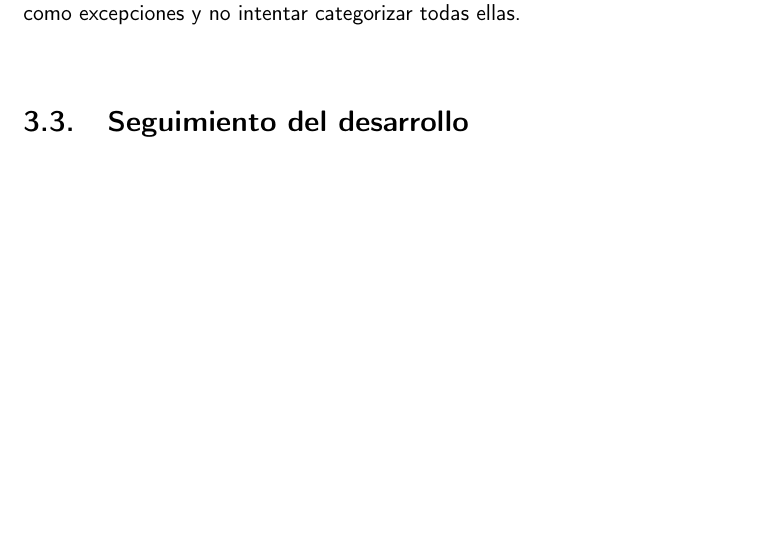
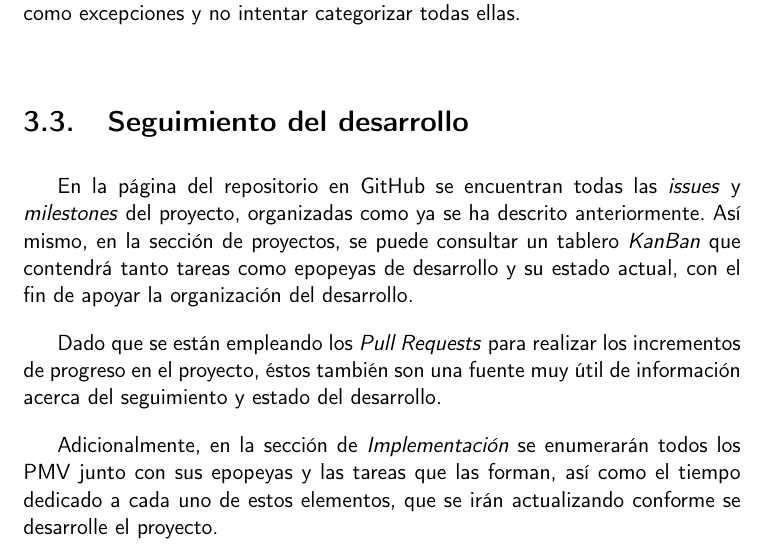
Before and after one commit to Anglepi/My-Many-Reads, a LaTeX book (docs/tex/proyecto.tex, which reads docs/tex/secciones/03_planificacion.tex): part of page 32 of 39, cut so that both start at the same text, the shorter picture padded with empty space. Compiled offline with pdfLaTeX.

Commit message:
#2 ADD tracking section

```diff
--- a/docs/tex/secciones/03_planificacion.tex
+++ b/docs/tex/secciones/03_planificacion.tex
@@ -54,3 +54,9 @@ Con varias de estas epopeyas se definiría un \textit{milestone} que, como se in
 Cabe mencionar que también se emplearán issues que sean excepciones a estas categorías. Éstas pueden consistir en pequeños arreglos independientes, sin epopeya asignada, u objetivos de mayor duración que no encajan con la definición de epopeya pero que tampoco llegan a representar un PMV, quizás pudiendo definirse como \textit{fase}. Existirán pocas excepciones que no encajen en las categorías definidas previamente, y es por eso por lo que se prefiere simplemente dejarlas como excepciones y no intentar categorizar todas ellas.
 
 \section{Seguimiento del desarrollo}
+
+En la página del repositorio en GitHub se encuentran todas las \textit{issues} y \textit{milestones} del proyecto, organizadas como ya se ha descrito anteriormente. Así mismo, en la sección de proyectos, se puede consultar un tablero \textit{KanBan} que contendrá tanto tareas como epopeyas de desarrollo y su estado actual, con el fin de apoyar la organización del desarrollo.
+
+Dado que se están empleando los \textit{Pull Requests} para realizar los incrementos de progreso en el proyecto, éstos también son una fuente muy útil de información acerca del seguimiento y estado del desarrollo.
+
+Adicionalmente, en la sección de \textit{Implementación} se enumerarán todos los PMV junto con sus epopeyas y las tareas que las forman, así como el tiempo dedicado a cada uno de estos elementos, que se irán actualizando conforme se desarrolle el proyecto.
```
